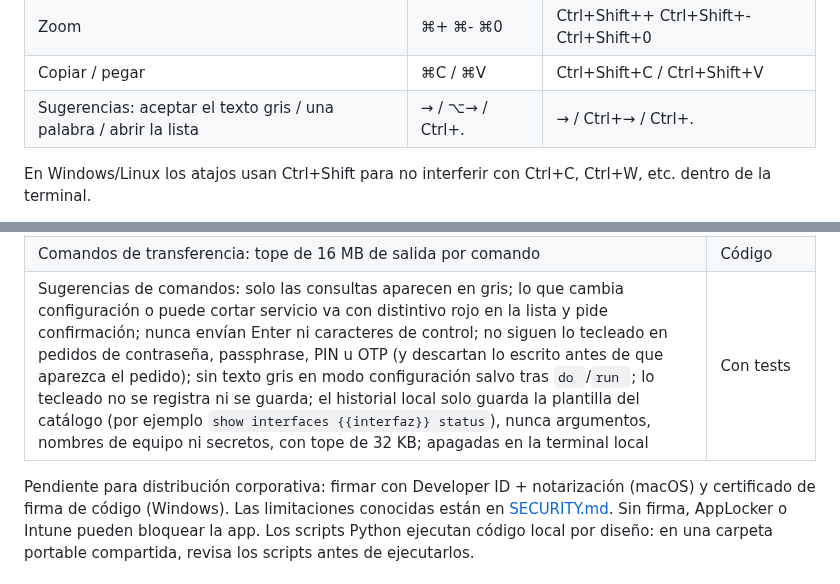
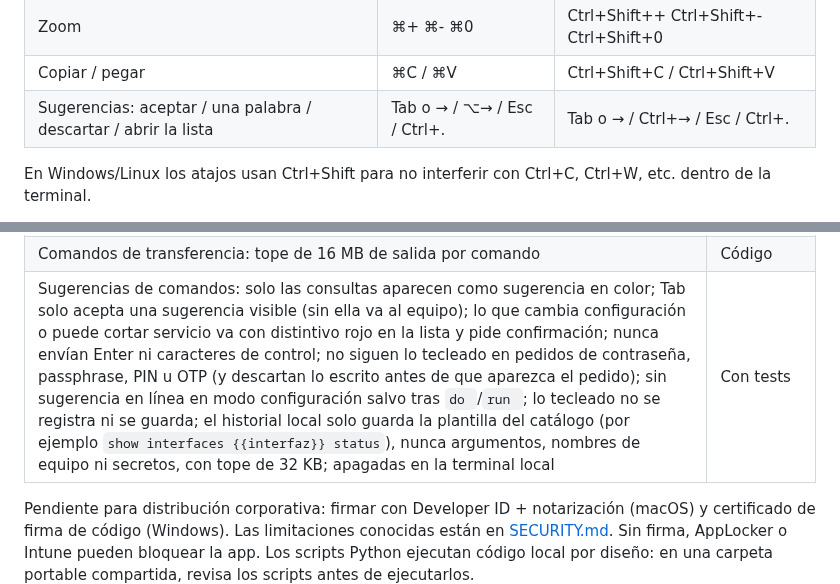
Before and after one commit to Parzval-Net/NetTerminal_Android, a Markdown page: docs/TECNICO.md, 2 parts joined by grey strips. Rendered like a GitHub page.

```diff
--- a/docs/TECNICO.md
+++ b/docs/TECNICO.md
@@ -116,7 +116,7 @@ Construido con [Tauri 2](https://tauri.app) (backend en Rust) y xterm.js. Usa el
 | Cambiar de pestaña | Ctrl+Tab · ⌘1…9 | Ctrl+Tab |
 | Zoom | ⌘+ ⌘- ⌘0 | Ctrl+Shift++ Ctrl+Shift+- Ctrl+Shift+0 |
 | Copiar / pegar | ⌘C / ⌘V | Ctrl+Shift+C / Ctrl+Shift+V |
-| Sugerencias: aceptar el texto gris / una palabra / abrir la lista | → / ⌥→ / Ctrl+. | → / Ctrl+→ / Ctrl+. |
+| Sugerencias: aceptar / una palabra / descartar / abrir la lista | Tab o → / ⌥→ / Esc / Ctrl+. | Tab o → / Ctrl+→ / Esc / Ctrl+. |
 
 En Windows/Linux los atajos usan Ctrl+Shift para no interferir con Ctrl+C, Ctrl+W, etc. dentro de la terminal.
 
@@ -213,7 +213,7 @@ Auditoría del binario con REA (Ghidra y utilidades nativas de macOS) y revisió
 | Topología: la salida del equipo se trata como no confiable (sin contaminación de prototipo, expresiones sin retroceso catastrófico, tope de 2.000 vecinos, sin caracteres de control ni bidi, nombres de interfaz validados antes de armar comandos); fuentes opcionales apagadas no envían comandos y todos los comandos son de consulta; "seguir la ruta" valida la IP y no copia comandos al conectar ni túneles | Con tests |
 | Topología por SNMP y tráfico: un comando propio de solo lectura (GET y GETBULK, sin SET) que solo acepta los OID de una lista fija verificada contra los MIB, con tope de 10.000 filas y 20 s por tabla, 120 s en total y 192 OID por GET; los secretos salen de la bóveda atados al host del perfil y nunca vuelven a la interfaz; los textos del agente (sysName, puertos, plataformas) pasan por la misma limpieza que la consola. El tráfico viene apagado, solo consulta mientras la herramienta está a la vista, y la lectura por consola es aparte, apagada y solo envía comandos con `computeRisk === "read"` | Con tests (Rust y Node) |
 | Comandos de transferencia: tope de 16 MB de salida por comando | Código |
-| Sugerencias de comandos: solo las consultas aparecen en gris; lo que cambia configuración o puede cortar servicio va con distintivo rojo en la lista y pide confirmación; nunca envían Enter ni caracteres de control; no siguen lo tecleado en pedidos de contraseña, passphrase, PIN u OTP (y descartan lo escrito antes de que aparezca el pedido); sin texto gris en modo configuración salvo tras `do `/`run `; lo tecleado no se registra ni se guarda; el historial local solo guarda la plantilla del catálogo (por ejemplo `show interfaces {{interfaz}} status`), nunca argumentos, nombres de equipo ni secretos, con tope de 32 KB; apagadas en la terminal local | Con tests |
+| Sugerencias de comandos: solo las consultas aparecen como sugerencia en color; Tab solo acepta una sugerencia visible (sin ella va al equipo); lo que cambia configuración o puede cortar servicio va con distintivo rojo en la lista y pide confirmación; nunca envían Enter ni caracteres de control; no siguen lo tecleado en pedidos de contraseña, passphrase, PIN u OTP (y descartan lo escrito antes de que aparezca el pedido); sin sugerencia en línea en modo configuración salvo tras `do `/`run `; lo tecleado no se registra ni se guarda; el historial local solo guarda la plantilla del catálogo (por ejemplo `show interfaces {{interfaz}} status`), nunca argumentos, nombres de equipo ni secretos, con tope de 32 KB; apagadas en la terminal local | Con tests |
 
 Pendiente para distribución corporativa: firmar con Developer ID + notarización (macOS) y certificado de firma de código (Windows). Las limitaciones conocidas están en [SECURITY.md](../SECURITY.md#limitaciones-conocidas). Sin firma, AppLocker o Intune pueden bloquear la app. Los scripts Python ejecutan código local por diseño: en una carpeta portable compartida, revisa los scripts antes de ejecutarlos.
 
```
Also changed, not shown: other parts of docs/TECNICO.md (+1 -1 lines), README.md (+1 -1 lines), docs/screenshots/sugerencias-comandos.png, 7 other files.
